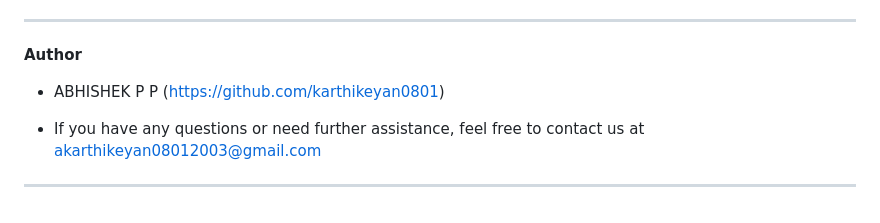
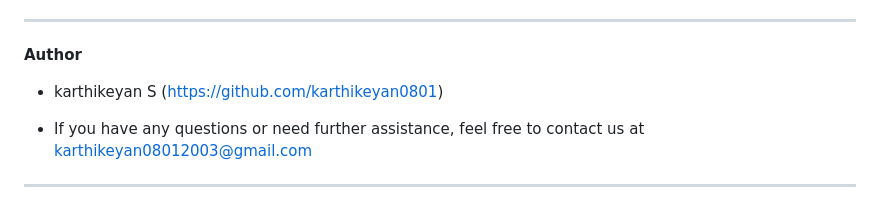
Before and after one commit to karthikeyan0801/fake-news-detection-using-machine-learning, a Markdown page: README.md, the part around the change. Rendered like a GitHub page.

```diff
--- a/README.md
+++ b/README.md
@@ -107,8 +107,8 @@ Access the application in your web browser by navigating to `http://localhost:50
 ---
 
 **Author**
-- ABHISHEK P P (https://github.com/karthikeyan0801)
+- karthikeyan S (https://github.com/karthikeyan0801)
 
-- If you have any questions or need further assistance, feel free to contact us at akarthikeyan08012003@gmail.com
+- If you have any questions or need further assistance, feel free to contact us at karthikeyan08012003@gmail.com
 
 ---
```
